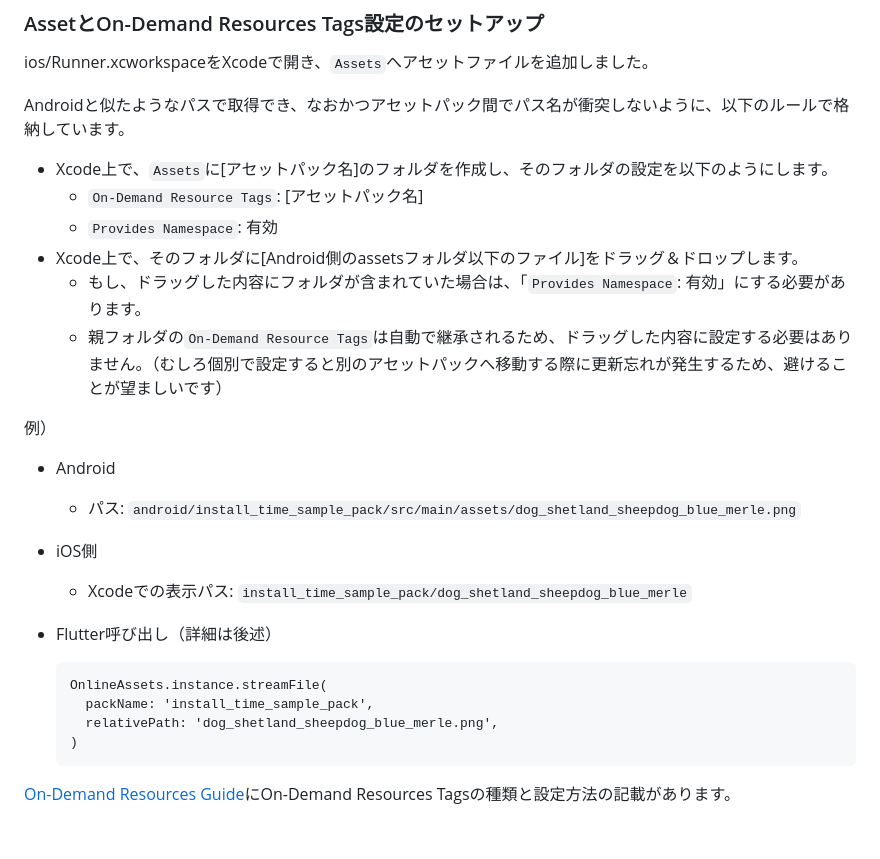
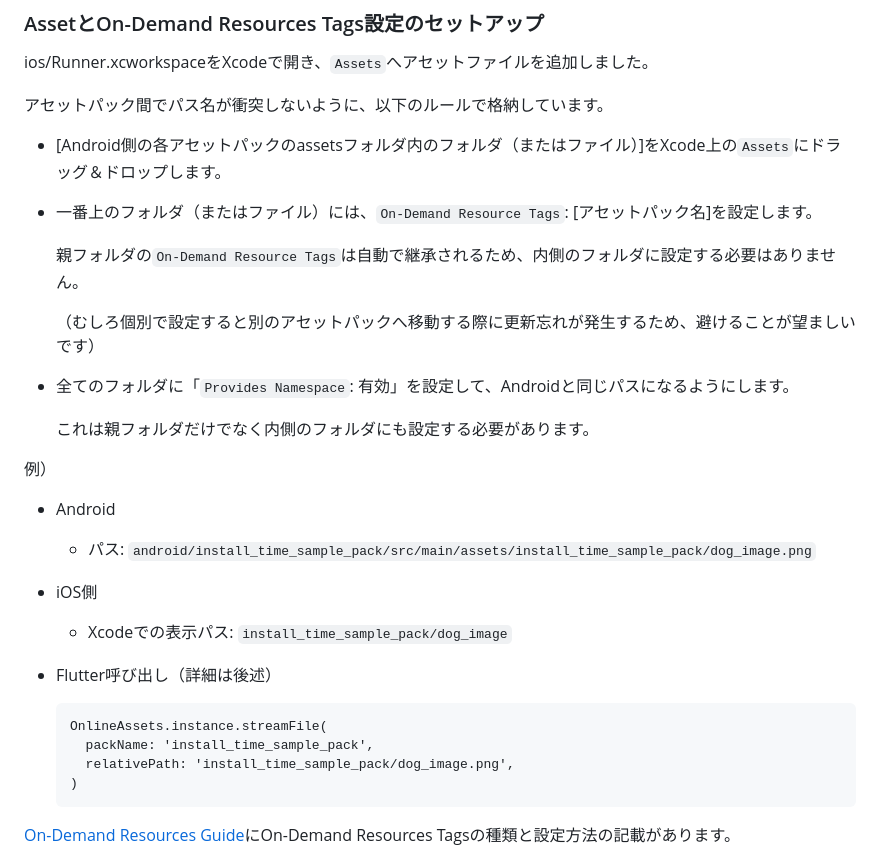
Before and after one commit to yamashita-room-335/online_assets, a Markdown page: README.ja.md, the part around the change printed below. Drawn GitHub-style; blank space fills up the shorter version.

Commit message:
doc: fix ios asset setup doc

````diff
--- a/README.ja.md
+++ b/README.ja.md
@@ -277,30 +276,35 @@ AndroidでPlay Asset Deliveryを使用するために必要なものは以上で
 
 ios/Runner.xcworkspaceをXcodeで開き、`Assets`へアセットファイルを追加しました。
 
-Androidと似たようなパスで取得でき、なおかつアセットパック間でパス名が衝突しないように、以下のルールで格納しています。
+アセットパック間でパス名が衝突しないように、以下のルールで格納しています。
 
-- Xcode上で、`Assets`に[アセットパック名]のフォルダを作成し、そのフォルダの設定を以下のようにします。
-    - `On-Demand Resource Tags`: [アセットパック名]
-    - `Provides Namespace`: 有効
-- Xcode上で、そのフォルダに[Android側のassetsフォルダ以下のファイル]をドラッグ＆ドロップします。
-    - もし、ドラッグした内容にフォルダが含まれていた場合は、「`Provides Namespace`: 有効」にする必要があります。
-    - 親フォルダの`On-Demand Resource Tags`は自動で継承されるため、ドラッグした内容に設定する必要はありません。（むしろ個別で設定すると別のアセットパックへ移動する際に更新忘れが発生するため、避けることが望ましいです）
+- [Android側の各アセットパックのassetsフォルダ内のフォルダ（またはファイル）]をXcode上の`Assets`にドラッグ＆ドロップします。
+
+- 一番上のフォルダ（またはファイル）には、`On-Demand Resource Tags`: [アセットパック名]を設定します。
+
+  親フォルダの`On-Demand Resource Tags`は自動で継承されるため、内側のフォルダに設定する必要はありません。
+
+  （むしろ個別で設定すると別のアセットパックへ移動する際に更新忘れが発生するため、避けることが望ましいです）
+
+- 全てのフォルダに「`Provides Namespace`: 有効」を設定して、Androidと同じパスになるようにします。
+
+  これは親フォルダだけでなく内側のフォルダにも設定する必要があります。
 
 例）
 - Android
 
-    - パス: `android/install_time_sample_pack/src/main/assets/dog_shetland_sheepdog_blue_merle.png`
+    - パス: `android/install_time_sample_pack/src/main/assets/install_time_sample_pack/dog_image.png`
 
 - iOS側
 
-   - Xcodeでの表示パス: `install_time_sample_pack/dog_shetland_sheepdog_blue_merle`
+   - Xcodeでの表示パス: `install_time_sample_pack/dog_image`
 
 - Flutter呼び出し（詳細は後述）
 
     ```.dart
     OnlineAssets.instance.streamFile(
       packName: 'install_time_sample_pack',
-      relativePath: 'dog_shetland_sheepdog_blue_merle.png',
+      relativePath: 'install_time_sample_pack/dog_image.png',
     )
     ```
 
````
Also changed, not shown: other parts of README.ja.md (+0 -1 lines), README.md (+16 -11 lines).
